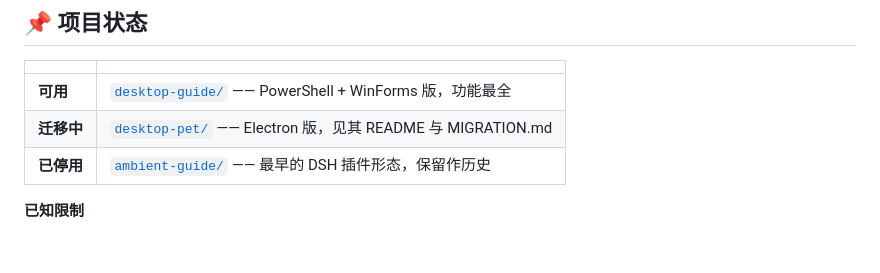
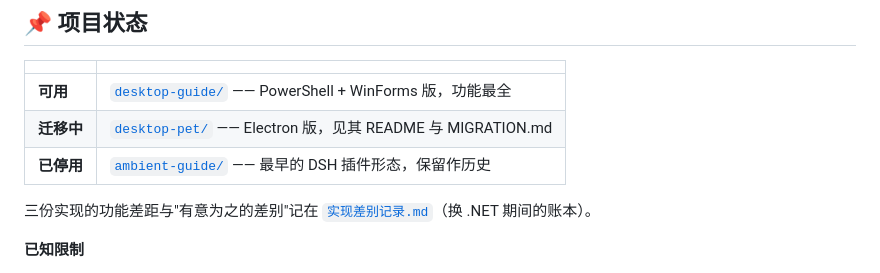
Before and after one commit to Jasolicon/dsh-desktop-pet-assistant-bloop, a Markdown page: README.md, the part around the change. Drawn GitHub-style; blank space fills up the shorter version.

```diff
--- a/README.md
+++ b/README.md
@@ -285,6 +285,8 @@ flowchart LR
 | **迁移中** | [`desktop-pet/`](desktop-pet/) —— Electron 版，见其 README 与 MIGRATION.md |
 | **已停用** | [`ambient-guide/`](ambient-guide/) —— 最早的 DSH 插件形态，保留作历史 |
 
+三份实现的功能差距与"有意为之的差别"记在 [`实现差别记录.md`](实现差别记录.md)（换 .NET 期间的账本）。
+
 **已知限制**
 
 - 只支持 Windows
```
Also changed, not shown: 实现差别记录.md (added, +114 -0 lines).
